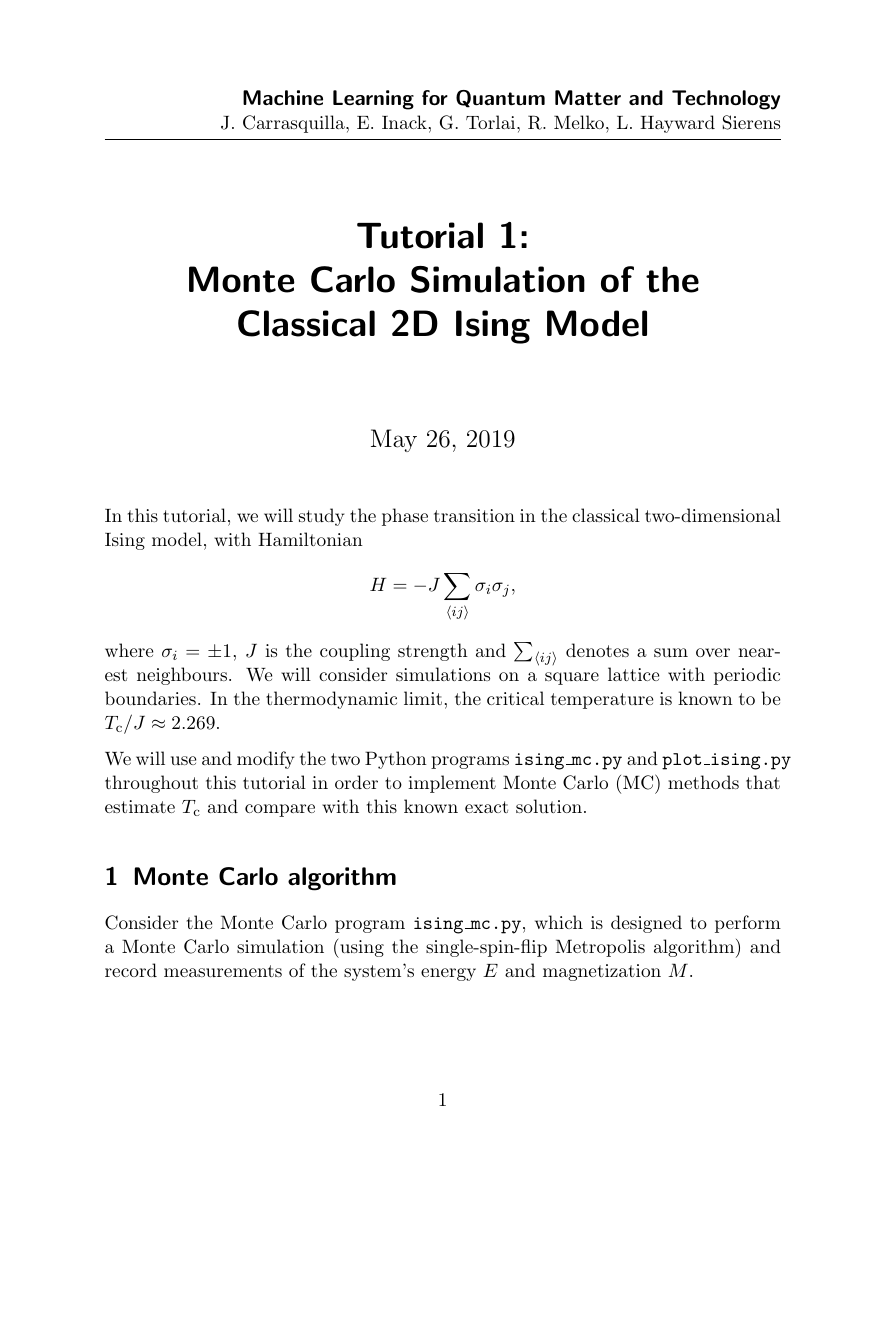
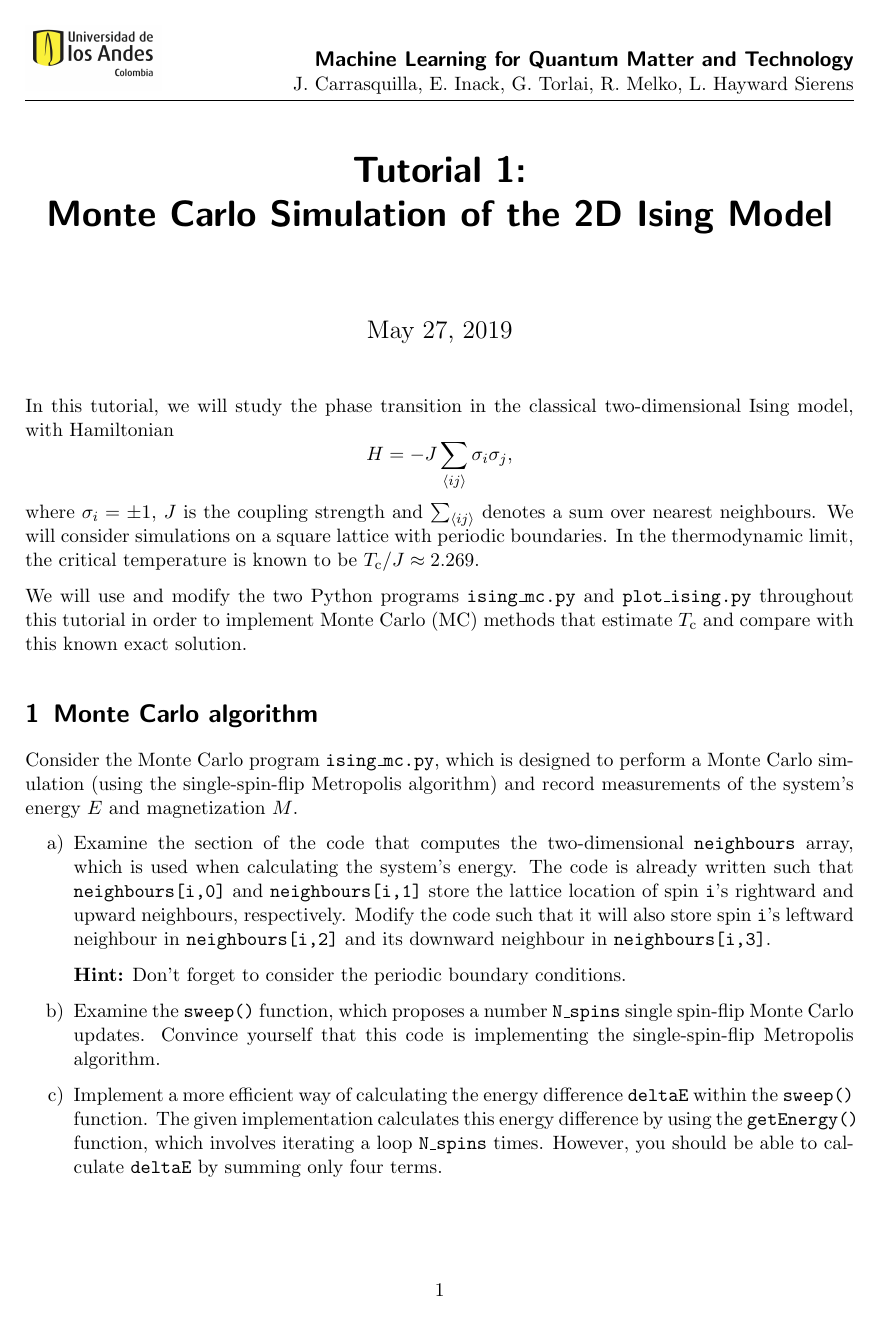
Before and after one commit to PIQuIL/QuLAPENO, a LaTeX document (Tutorial1/Tutorial1.tex): page 1 of 3 before the commit and page 1 of 2 after it. Compiled offline with pdfLaTeX; an older LaTeX class or package is replaced by its successor.

Commit message:
Modified Tutorial 1; added logo

```diff
--- a/Tutorial1/Tutorial1.tex
+++ b/Tutorial1/Tutorial1.tex
@@ -1,4 +1,5 @@
 \documentclass[letterpaper]{scrartcl}
+\usepackage[top=0.88in, bottom=1in, left=1in, right=1in]{geometry}
 
 \makeatletter
 \DeclareOldFontCommand{\tt}{\normalfont\ttfamily}{\mathtt}
@@ -33,11 +34,11 @@
 %--------------------------------------------------------------
 % Basic way to set-up the page margins.
 %--------------------------------------------------------------
-\addtolength{\oddsidemargin}{-.2in}
-\addtolength{\evensidemargin}{-.2in}
-\addtolength{\textwidth}{0.45in}
-\addtolength{\topmargin}{-.175in}
-\addtolength{\textheight}{0.75in}
+%\addtolength{\oddsidemargin}{-.2in}
+%\addtolength{\evensidemargin}{-.2in}
+%\addtolength{\textwidth}{0.45in}
+%\addtolength{\topmargin}{-.175in}
+%\addtolength{\textheight}{0.75in}
 
 %--------------------------------------------------------------
 % Comment out the following to add indents and remove space between paragraphs.
@@ -100,7 +101,7 @@
 \titlehead{%
 	\vspace*{-1cm}
 	\begin{minipage}[b]{4.0cm}
-	%\includegraphics*[height=1.3cm]{PSIletterhead.eps}%
+	\includegraphics*[height=1.3cm]{Uniandes_logo.jpeg}%
 	\end{minipage}
 	\hfill
 	\begin{minipage}[b]{12cm}
@@ -236,11 +237,12 @@
 
 %\scalefont{1.35}
 
+\title{Tutorial 1: \\ Monte Carlo Simulation of the 2D Ising Model}
 
-\title{Tutorial 1: \\ Monte Carlo Simulation of the \\ Classical 2D Ising Model}
+\date{May 27, 2019}
+
 
 \maketitle
-
 
 
 In this tutorial, we will study the phase transition in the classical two-dimensional Ising model, with Hamiltonian
```
Also changed, not shown: Tutorial1/Tutorial1.pdf, Tutorial1/Uniandes_logo.jpeg (added).
